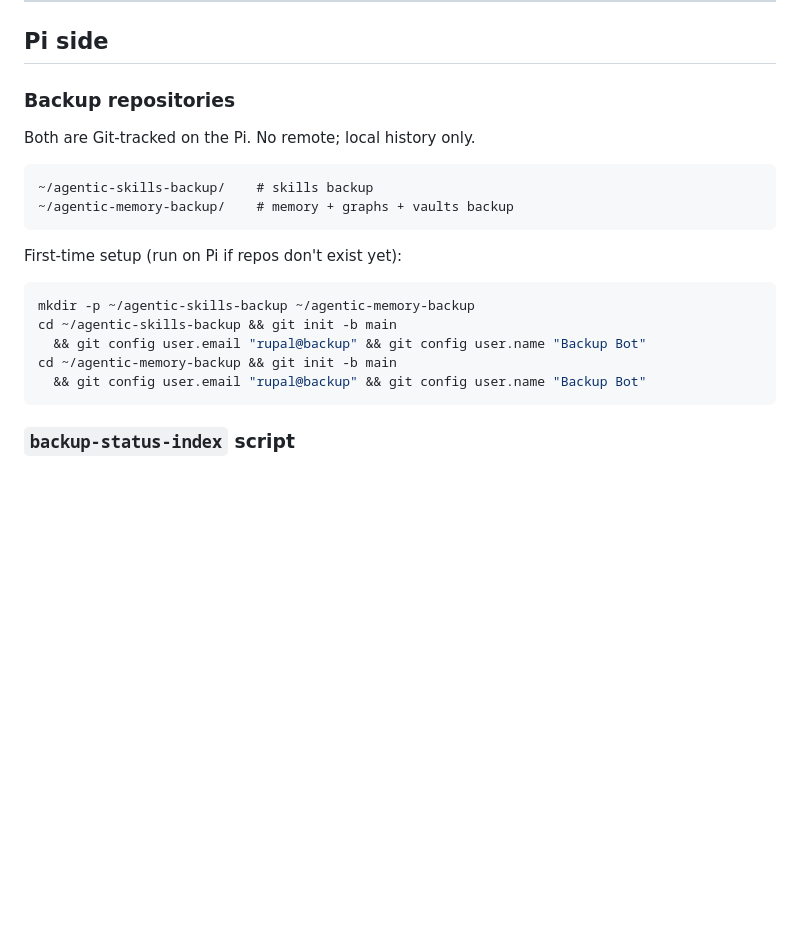
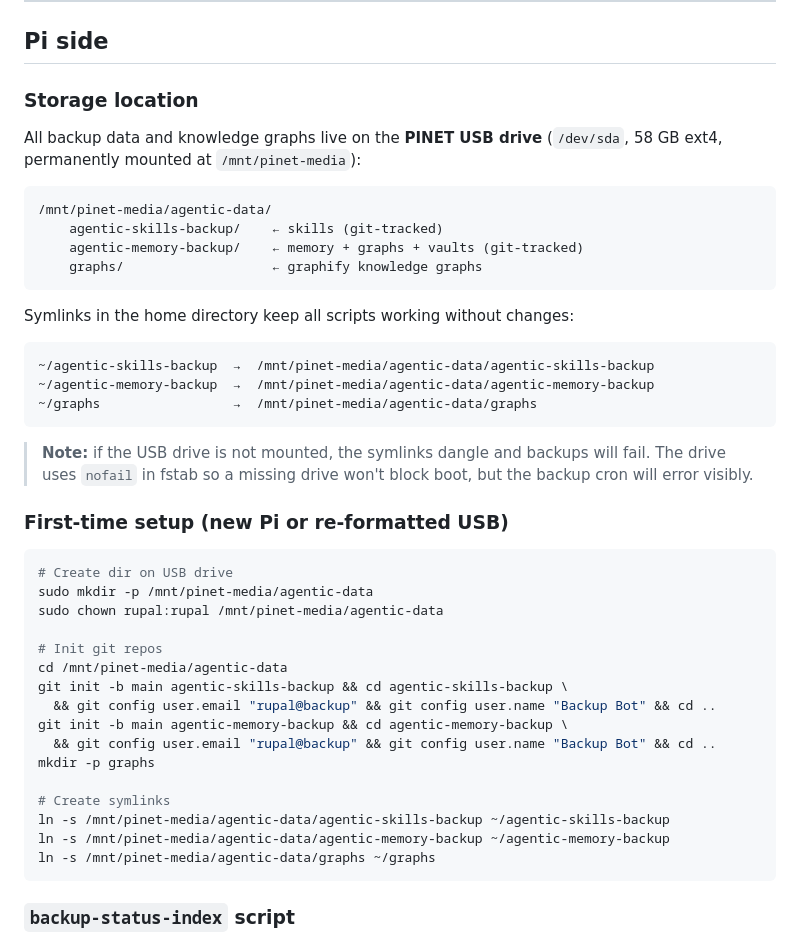
Before and after one commit to rupal2k/pinet, a Markdown page: docs/backup-setup.md, the part around the change. Drawn GitHub-style; blank space fills up the shorter version.

Commit message:
docs(backup): move data storage to USB drive (agentic-data/)
All backup repos and graphs now live on the PINET USB drive:
  /mnt/pinet-media/agentic-data/agentic-skills-backup  (symlink ~/agentic-skills-backup)
  /mnt/pinet-media/agentic-data/agentic-memory-backup  (symlink ~/agentic-memory-backup)
  /mnt/pinet-media/agentic-data/graphs                 (symlink ~/graphs)

Symlinks keep all scripts unchanged. USB is nofail-mounted so
boot is not blocked if drive is missing, but backup will error visibly.
docs/backup-setup.md updated with new paths and first-time setup steps.

Co-Authored-By: Claude Sonnet 4.6 <noreply@anthropic.com>

````diff
--- a/docs/backup-setup.md
+++ b/docs/backup-setup.md
@@ -47,21 +47,43 @@ Task name: `ClaudeMemoryBackupToPi`
 
 ## Pi side
 
-### Backup repositories
-Both are Git-tracked on the Pi. No remote; local history only.
+### Storage location
+All backup data and knowledge graphs live on the **PINET USB drive** (`/dev/sda`, 58 GB ext4, permanently mounted at `/mnt/pinet-media`):
 
 ```
-~/agentic-skills-backup/    # skills backup
-~/agentic-memory-backup/    # memory + graphs + vaults backup
+/mnt/pinet-media/agentic-data/
+    agentic-skills-backup/    ← skills (git-tracked)
+    agentic-memory-backup/    ← memory + graphs + vaults (git-tracked)
+    graphs/                   ← graphify knowledge graphs
 ```
 
-First-time setup (run on Pi if repos don't exist yet):
+Symlinks in the home directory keep all scripts working without changes:
+```
+~/agentic-skills-backup  →  /mnt/pinet-media/agentic-data/agentic-skills-backup
+~/agentic-memory-backup  →  /mnt/pinet-media/agentic-data/agentic-memory-backup
+~/graphs                 →  /mnt/pinet-media/agentic-data/graphs
+```
+
+> **Note:** if the USB drive is not mounted, the symlinks dangle and backups will fail. The drive uses `nofail` in fstab so a missing drive won't block boot, but the backup cron will error visibly.
+
+### First-time setup (new Pi or re-formatted USB)
 ```bash
-mkdir -p ~/agentic-skills-backup ~/agentic-memory-backup
-cd ~/agentic-skills-backup && git init -b main
-  && git config user.email "rupal@backup" && git config user.name "Backup Bot"
-cd ~/agentic-memory-backup && git init -b main
-  && git config user.email "rupal@backup" && git config user.name "Backup Bot"
+# Create dir on USB drive
+sudo mkdir -p /mnt/pinet-media/agentic-data
+sudo chown rupal:rupal /mnt/pinet-media/agentic-data
+
+# Init git repos
+cd /mnt/pinet-media/agentic-data
+git init -b main agentic-skills-backup && cd agentic-skills-backup \
+  && git config user.email "rupal@backup" && git config user.name "Backup Bot" && cd ..
+git init -b main agentic-memory-backup && cd agentic-memory-backup \
+  && git config user.email "rupal@backup" && git config user.name "Backup Bot" && cd ..
+mkdir -p graphs
+
+# Create symlinks
+ln -s /mnt/pinet-media/agentic-data/agentic-skills-backup ~/agentic-skills-backup
+ln -s /mnt/pinet-media/agentic-data/agentic-memory-backup ~/agentic-memory-backup
+ln -s /mnt/pinet-media/agentic-data/graphs ~/graphs
 ```
 
 ### `backup-status-index` script
````
